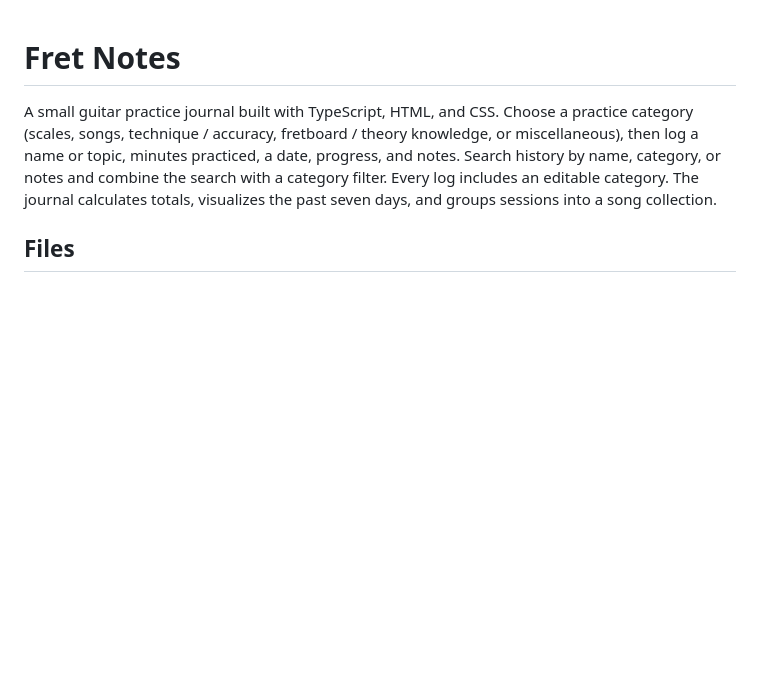
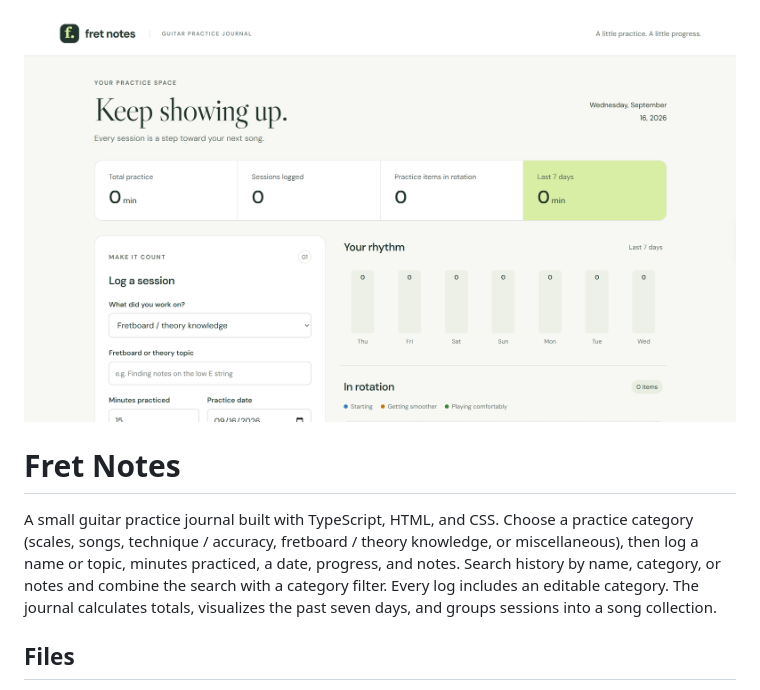
Before and after one commit to RockyMAcasio/fret-notes, a Markdown page: README.md, the part around the change. Rendered like a GitHub page; blank space fills up the shorter version.

```diff
--- a/README.md
+++ b/README.md
@@ -1,3 +1,5 @@
+![Fret Notes guitar practice tracker](fret-notes.png)
+
 # Fret Notes
 
 A small guitar practice journal built with TypeScript, HTML, and CSS. Choose a practice category (scales, songs, technique / accuracy, fretboard / theory knowledge, or miscellaneous), then log a name or topic, minutes practiced, a date, progress, and notes. Search history by name, category, or notes and combine the search with a category filter. Every log includes an editable category. The journal calculates totals, visualizes the past seven days, and groups sessions into a song collection.
```
